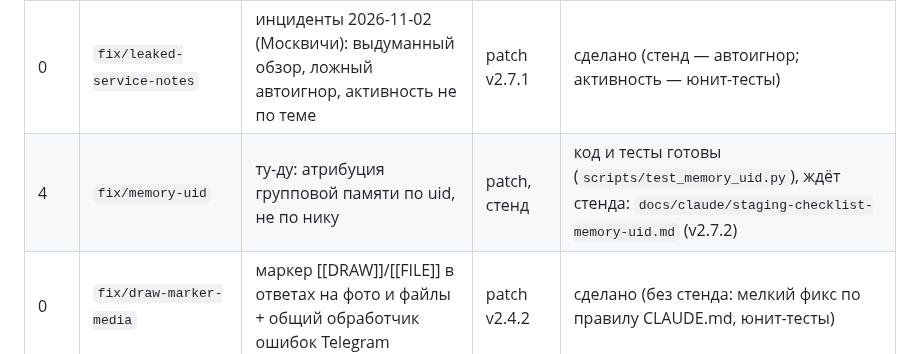
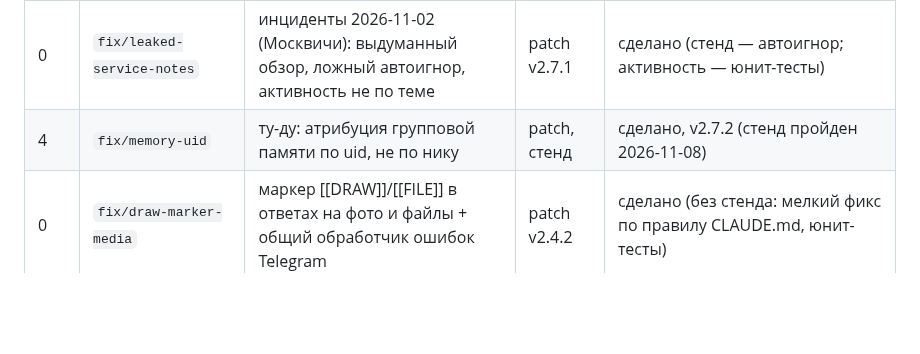
Before and after one commit to alukrr/claudushka, a Markdown page: docs/claude/roadmap-2026-11.md, the part around the change. Rendered like a GitHub page; blank space fills up the shorter version.

Commit message:
docs: CLAUDE.md — версия v2.7.2
Co-Authored-By: Claude Opus 5.5 <noreply@anthropic.com>
Claude-Session: https://claude.ai/code/session_01S17vRDSGLA8Tn8EfroDfvu

```diff
--- a/docs/claude/roadmap-2026-11.md
+++ b/docs/claude/roadmap-2026-11.md
@@ -13,7 +13,7 @@
 | 3 | `feat/group-behavior` | п.2 активность + п.5 автоигнор (один участок `handle_message`) | minor | сделано, v2.4.0 (стенд пройден 2026-11-01; по итогам стенда — повтор по дате отправки, вход abuse_check после last_strike_ts без служебных строк) |
 | 6 | `feat/concurrent-updates` | параллельная обработка апдейтов разных чатов, порядок внутри чата (постановка 2026-11-02) | minor v2.7.0 | сделано, v2.7.0 (стенд пройден 2026-11-02) |
 | 0 | `fix/leaked-service-notes` | инциденты 2026-11-02 (Москвичи): выдуманный обзор, ложный автоигнор, активность не по теме | patch v2.7.1 | сделано (стенд — автоигнор; активность — юнит-тесты) |
-| 4 | `fix/memory-uid` | ту-ду: атрибуция групповой памяти по uid, не по нику | patch, стенд | код и тесты готовы (`scripts/test_memory_uid.py`), ждёт стенда: `docs/claude/staging-checklist-memory-uid.md` (v2.7.2) |
+| 4 | `fix/memory-uid` | ту-ду: атрибуция групповой памяти по uid, не по нику | patch, стенд | сделано, v2.7.2 (стенд пройден 2026-11-08) |
 | 0 | `fix/draw-marker-media` | маркер [[DRAW]]/[[FILE]] в ответах на фото и файлы + общий обработчик ошибок Telegram | patch v2.4.2 | сделано (без стенда: мелкий фикс по правилу CLAUDE.md, юнит-тесты) |
 | 5a | `infra/edge` | общий прокси для dnd и Клодушки (решение 2026-11-01 — отдельный стек, не сайт в dnd-caddy) | — | сделано 2026-11-01: стек `edge` на сервере, dnd через него, сертификаты claudushka(-test).alukr.de выпущены |
 | 5b | `feat/settings-registry` | единый реестр настроек, команды на нём без изменения поведения | patch | сделано, v2.4.1 (стенд пройден 2026-11-01: характеризация 721 случай без правок эталона) |
```
Also changed, not shown: CLAUDE.md (+1 -1 lines).
